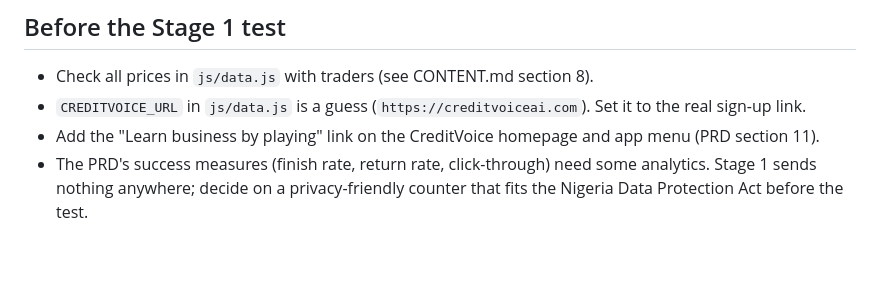
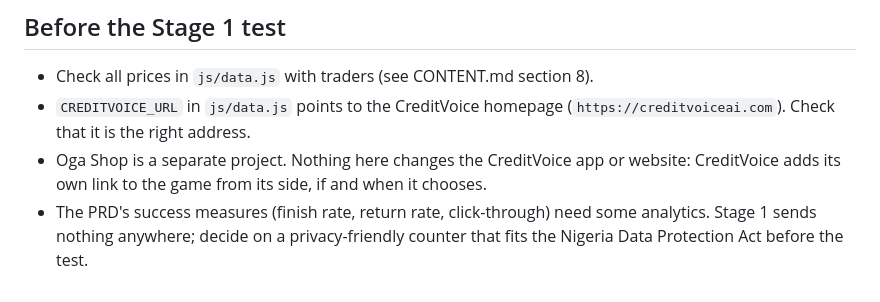
Before and after one commit to Dantaoweb/ogashop, a Markdown page: README.md, the part around the change. GitHub-like rendering; blank space fills up the shorter version.

Commit message:
README: CreditVoice links to the game from its own side
Oga Shop is a separate project and changes nothing in the CreditVoice
app or website. Drop the to-do to add links there, and note that
CREDITVOICE_URL points to the homepage.

Co-Authored-By: Claude Opus 5.5 <noreply@anthropic.com>

```diff
--- a/README.md
+++ b/README.md
@@ -61,6 +61,6 @@ All paths are relative, so the same files also work later on a custom address su
 ## Before the Stage 1 test
 
 - Check all prices in `js/data.js` with traders (see CONTENT.md section 8).
-- `CREDITVOICE_URL` in `js/data.js` is a guess (`https://creditvoiceai.com`). Set it to the real sign-up link.
-- Add the "Learn business by playing" link on the CreditVoice homepage and app menu (PRD section 11).
+- `CREDITVOICE_URL` in `js/data.js` points to the CreditVoice homepage (`https://creditvoiceai.com`). Check that it is the right address.
+- Oga Shop is a separate project. Nothing here changes the CreditVoice app or website: CreditVoice adds its own link to the game from its side, if and when it chooses.
 - The PRD's success measures (finish rate, return rate, click-through) need some analytics. Stage 1 sends nothing anywhere; decide on a privacy-friendly counter that fits the Nigeria Data Protection Act before the test.
```
